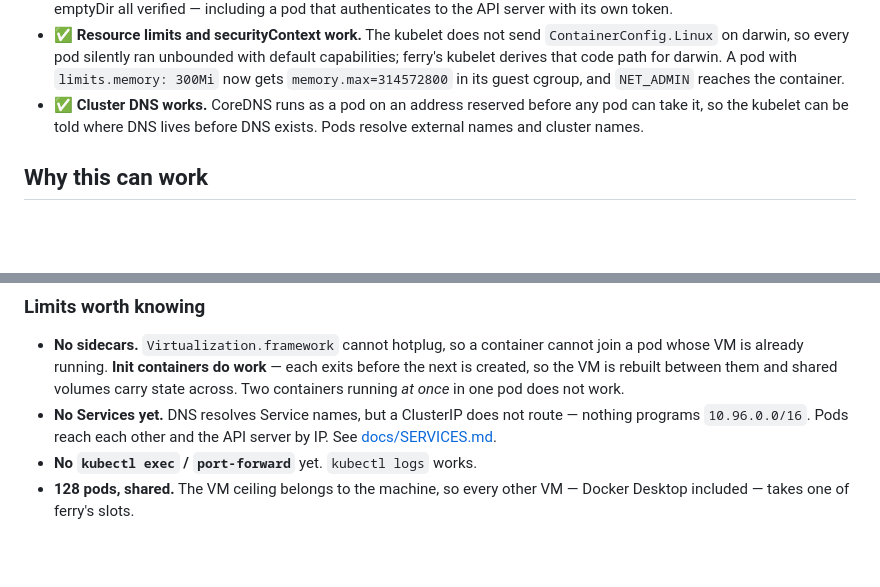
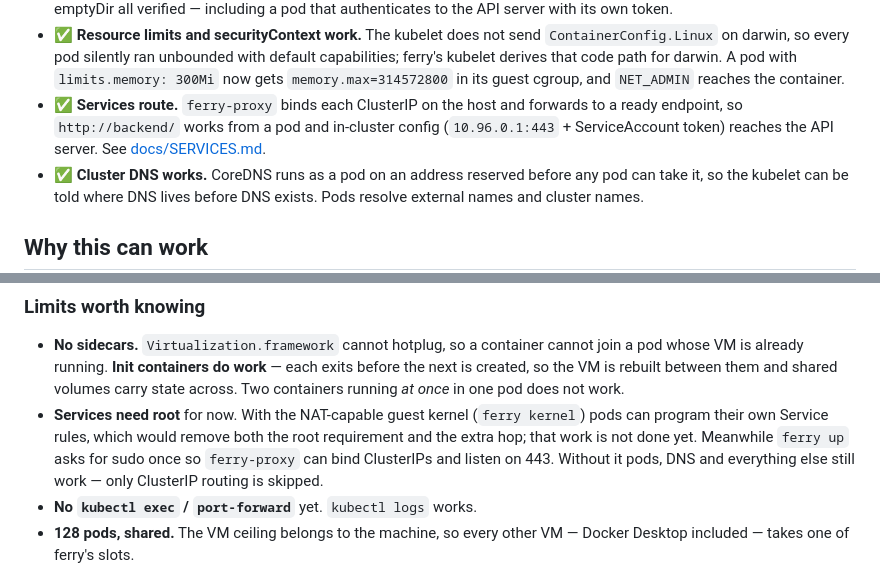
Before and after one commit to imaustink/ferry, a Markdown page: README.md, 2 parts joined by grey strips. Rendered like a GitHub page; blank space fills up the shorter version.

```diff
--- a/README.md
+++ b/README.md
@@ -59,6 +59,10 @@ cost time.
   default capabilities; ferry's kubelet derives that code path for darwin.
   A pod with `limits.memory: 300Mi` now gets `memory.max=314572800` in its
   guest cgroup, and `NET_ADMIN` reaches the container.
+- ✅ **Services route.** `ferry-proxy` binds each ClusterIP on the host and
+  forwards to a ready endpoint, so `http://backend/` works from a pod and
+  in-cluster config (`10.96.0.1:443` + ServiceAccount token) reaches the API
+  server. See [docs/SERVICES.md](docs/SERVICES.md).
 - ✅ **Cluster DNS works.** CoreDNS runs as a pod on an address reserved before
   any pod can take it, so the kubelet can be told where DNS lives before DNS
   exists. Pods resolve external names and cluster names.
@@ -120,9 +124,12 @@ it.
   each exits before the next is created, so the VM is rebuilt between them and
   shared volumes carry state across. Two containers running *at once* in one pod
   does not work.
-- **No Services yet.** DNS resolves Service names, but a ClusterIP does not
-  route — nothing programs `10.96.0.0/16`. Pods reach each other and the API
-  server by IP. See [docs/SERVICES.md](docs/SERVICES.md).
+- **Services need root** for now. With the NAT-capable guest kernel
+  (`ferry kernel`) pods can program their own Service rules, which would remove
+  both the root requirement and the extra hop; that work is not done yet.
+  Meanwhile `ferry up` asks for sudo once so `ferry-proxy` can bind ClusterIPs
+  and listen on 443. Without it pods, DNS and everything else still work — only
+  ClusterIP routing is skipped.
 - **No `kubectl exec` / `port-forward`** yet. `kubectl logs` works.
 - **128 pods, shared.** The VM ceiling belongs to the machine, so every other
   VM — Docker Desktop included — takes one of ferry's slots.
```
Also changed, not shown: docs/SERVICES.md (+22 -2 lines).
